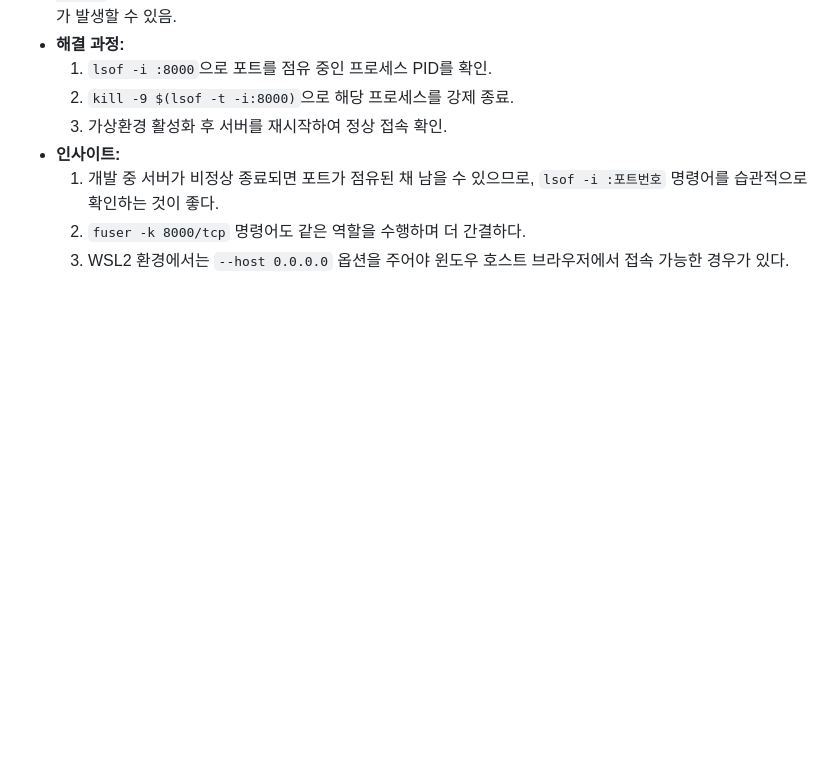
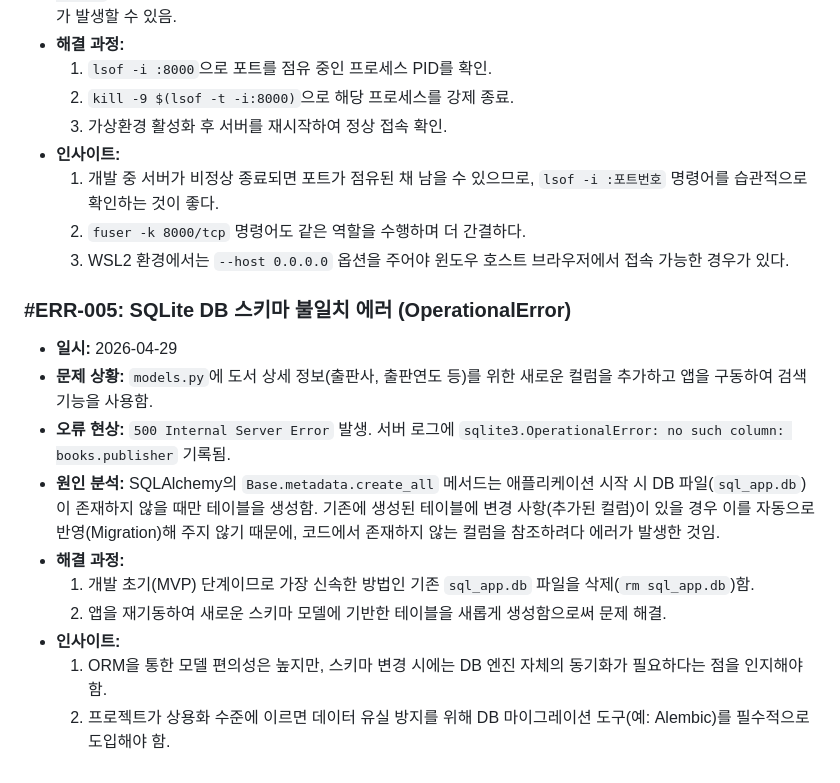
Before and after one commit to yanJuicy/dadocreview, a Markdown page: docs/TROUBLESHOOTING_LOG.md, the part around the change. Drawn GitHub-style; blank space fills up the shorter version.

```diff
--- a/docs/TROUBLESHOOTING_LOG.md
+++ b/docs/TROUBLESHOOTING_LOG.md
@@ -58,3 +58,15 @@
     1. 개발 중 서버가 비정상 종료되면 포트가 점유된 채 남을 수 있으므로, `lsof -i :포트번호` 명령어를 습관적으로 확인하는 것이 좋다.
     2. `fuser -k 8000/tcp` 명령어도 같은 역할을 수행하며 더 간결하다.
     3. WSL2 환경에서는 `--host 0.0.0.0` 옵션을 주어야 윈도우 호스트 브라우저에서 접속 가능한 경우가 있다.
+
+### #ERR-005: SQLite DB 스키마 불일치 에러 (OperationalError)
+- **일시:** 2026-04-29
+- **문제 상황:** `models.py`에 도서 상세 정보(출판사, 출판연도 등)를 위한 새로운 컬럼을 추가하고 앱을 구동하여 검색 기능을 사용함.
+- **오류 현상:** `500 Internal Server Error` 발생. 서버 로그에 `sqlite3.OperationalError: no such column: books.publisher` 기록됨.
+- **원인 분석:** SQLAlchemy의 `Base.metadata.create_all` 메서드는 애플리케이션 시작 시 DB 파일(`sql_app.db`)이 존재하지 않을 때만 테이블을 생성함. 기존에 생성된 테이블에 변경 사항(추가된 컬럼)이 있을 경우 이를 자동으로 반영(Migration)해 주지 않기 때문에, 코드에서 존재하지 않는 컬럼을 참조하려다 에러가 발생한 것임.
+- **해결 과정:**
+    1. 개발 초기(MVP) 단계이므로 가장 신속한 방법인 기존 `sql_app.db` 파일을 삭제(`rm sql_app.db`)함.
+    2. 앱을 재기동하여 새로운 스키마 모델에 기반한 테이블을 새롭게 생성함으로써 문제 해결.
+- **인사이트:**
+    1. ORM을 통한 모델 편의성은 높지만, 스키마 변경 시에는 DB 엔진 자체의 동기화가 필요하다는 점을 인지해야 함.
+    2. 프로젝트가 상용화 수준에 이르면 데이터 유실 방지를 위해 DB 마이그레이션 도구(예: Alembic)를 필수적으로 도입해야 함.
```
Also changed, not shown: docs/MASTER_PROJECT_GUIDE.md (+6 -6 lines).
